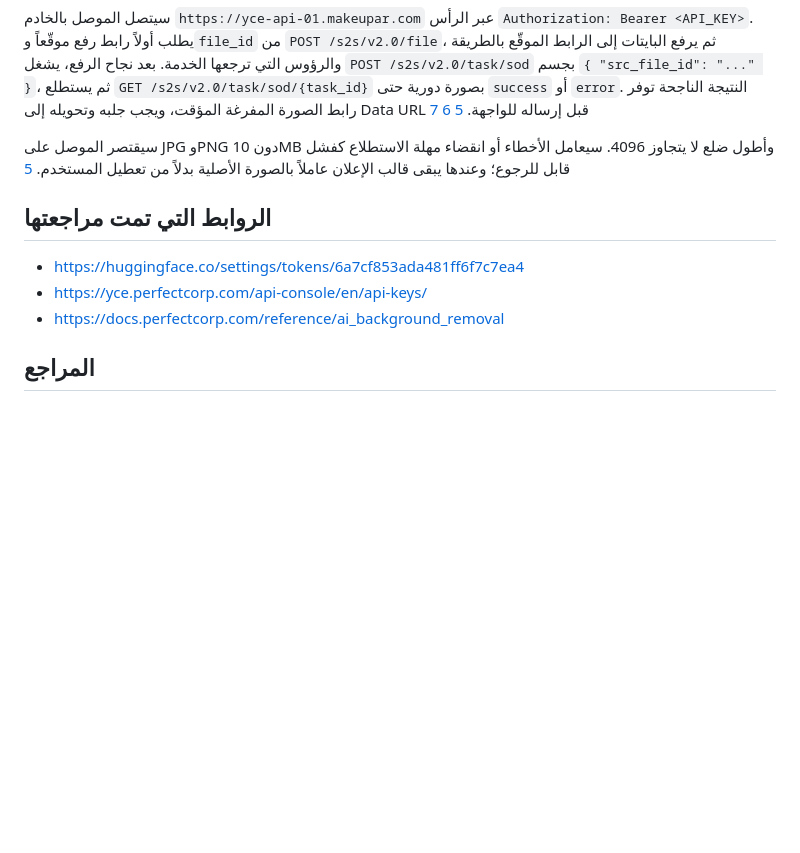
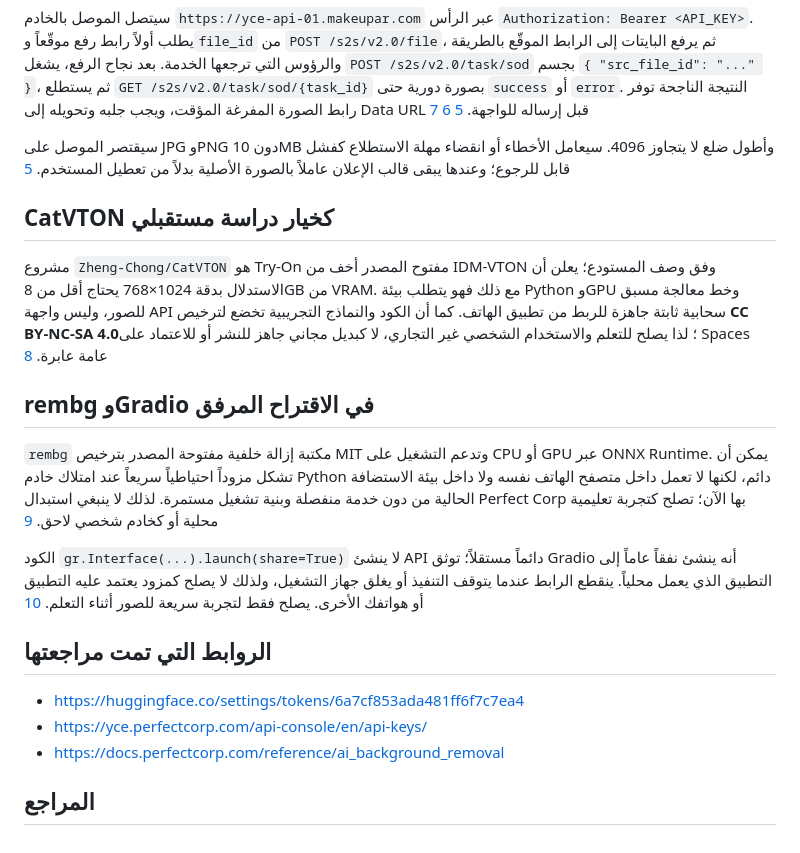
Before and after one commit to yemenhd3-create/-Production-v2.0.0, a Markdown page: PROVIDER_COMPATIBILITY.md, the part around one of its changes. Drawn GitHub-style; blank space fills up the shorter version.

```diff
--- a/PROVIDER_COMPATIBILITY.md
+++ b/PROVIDER_COMPATIBILITY.md
@@ -35,6 +35,16 @@
 
 سيقتصر الموصل على JPG وPNG دون 10MB وأطول ضلع لا يتجاوز 4096. سيعامل الأخطاء أو انقضاء مهلة الاستطلاع كفشل قابل للرجوع؛ وعندها يبقى قالب الإعلان عاملاً بالصورة الأصلية بدلاً من تعطيل المستخدم. [5]
 
+## CatVTON كخيار دراسة مستقبلي
+
+مشروع `Zheng-Chong/CatVTON` هو Try-On مفتوح المصدر أخف من IDM-VTON وفق وصف المستودع؛ يعلن أن الاستدلال بدقة 1024×768 يحتاج أقل من 8GB من VRAM. مع ذلك فهو يتطلب بيئة Python وGPU وخط معالجة مسبق للصور، وليس واجهة API سحابية ثابتة جاهزة للربط من تطبيق الهاتف. كما أن الكود والنماذج التجريبية تخضع لترخيص **CC BY-NC-SA 4.0**؛ لذا يصلح للتعلم والاستخدام الشخصي غير التجاري، لا كبديل مجاني جاهز للنشر أو للاعتماد على Spaces عامة عابرة. [8]
+
+## rembg وGradio في الاقتراح المرفق
+
+`rembg` مكتبة إزالة خلفية مفتوحة المصدر بترخيص MIT وتدعم التشغيل على CPU أو GPU عبر ONNX Runtime. يمكن أن تشكل مزوداً احتياطياً سريعاً عند امتلاك خادم Python دائم، لكنها لا تعمل داخل متصفح الهاتف نفسه ولا داخل بيئة الاستضافة الحالية من دون خدمة منفصلة وبنية تشغيل مستمرة. لذلك لا ينبغي استبدال Perfect Corp بها الآن؛ تصلح كتجربة تعليمية محلية أو كخادم شخصي لاحق. [9]
+
+الكود `gr.Interface(...).launch(share=True)` لا ينشئ API دائماً مستقلاً؛ توثق Gradio أنه ينشئ نفقاً عاماً إلى التطبيق الذي يعمل محلياً. ينقطع الرابط عندما يتوقف التنفيذ أو يغلق جهاز التشغيل، ولذلك لا يصلح كمزود يعتمد عليه التطبيق أو هواتفك الأخرى. يصلح فقط لتجربة سريعة للصور أثناء التعلم. [10]
+
 ## الروابط التي تمت مراجعتها
 
 - https://huggingface.co/settings/tokens/6a7cf853ada481ff6f7c7ea4
```
Also changed, not shown: other parts of PROVIDER_COMPATIBILITY.md (+3 -0 lines), USER_FEEDBACK_REVIEW.md (added, +92 -0 lines), todo.md (+3 -0 lines).
